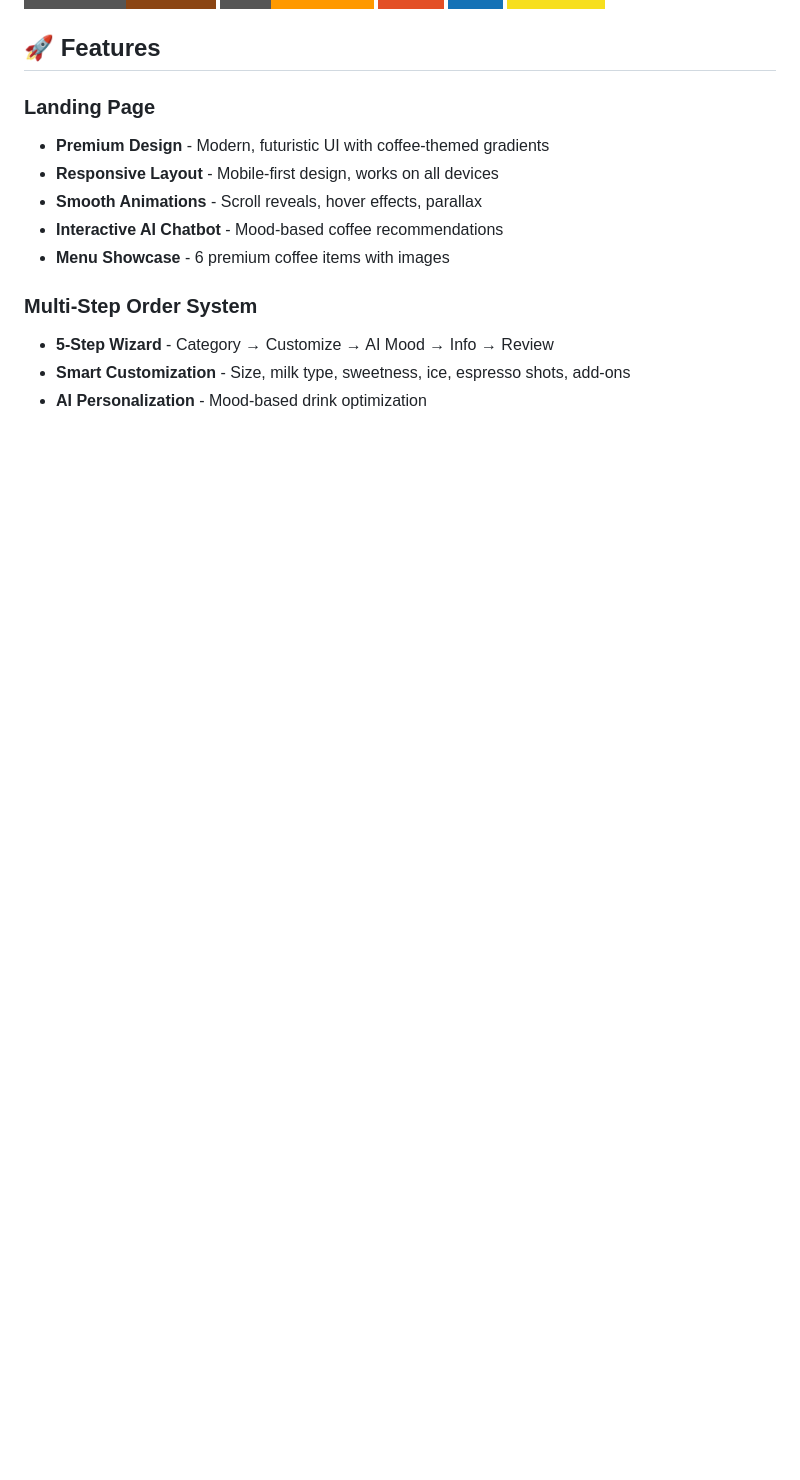
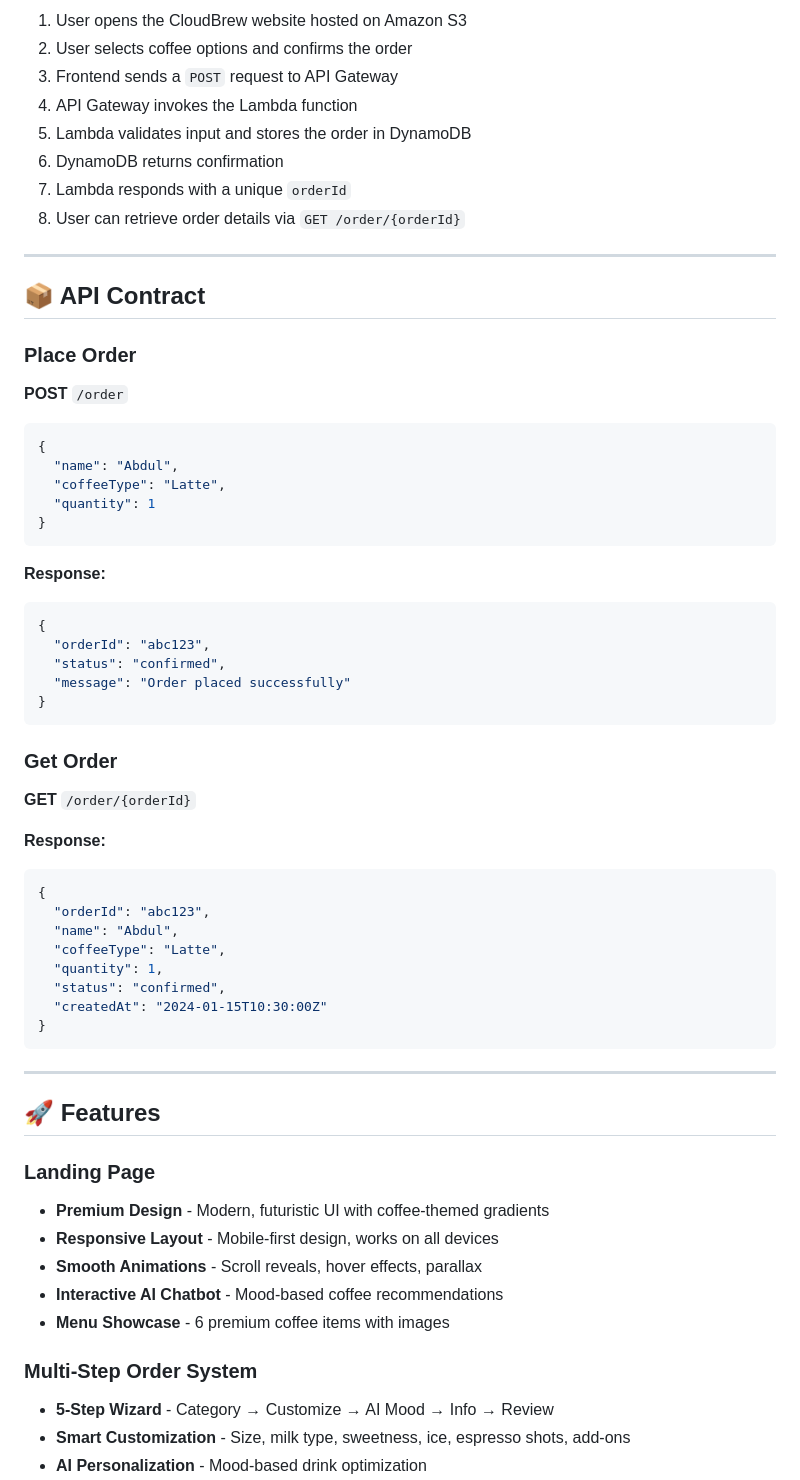
Before and after one commit to MD-Abdul-Raheem/CloudBrew_AI_Coffee_Shop, a Markdown page: README.md, the part around one of its changes. Rendered like a GitHub page; badges without logos; blank space fills up the shorter version.

````diff
--- a/README.md
+++ b/README.md
@@ -10,3 +67,52 @@ A modern, AI-powered coffee shop landing page with an interactive multi-step ord
+1. User opens the CloudBrew website hosted on Amazon S3
+2. User selects coffee options and confirms the order
+3. Frontend sends a `POST` request to API Gateway
+4. API Gateway invokes the Lambda function
+5. Lambda validates input and stores the order in DynamoDB
+6. DynamoDB returns confirmation
+7. Lambda responds with a unique `orderId`
+8. User can retrieve order details via `GET /order/{orderId}`
+
+---
+
+## 📦 API Contract
+
+### Place Order
+**POST** `/order`
+
+```json
+{
+  "name": "Abdul",
+  "coffeeType": "Latte",
+  "quantity": 1
+}
+```
+
+**Response:**
+```json
+{
+  "orderId": "abc123",
+  "status": "confirmed",
+  "message": "Order placed successfully"
+}
+```
+
+### Get Order
+**GET** `/order/{orderId}`
+
+**Response:**
+```json
+{
+  "orderId": "abc123",
+  "name": "Abdul",
+  "coffeeType": "Latte",
+  "quantity": 1,
+  "status": "confirmed",
+  "createdAt": "2024-01-15T10:30:00Z"
+}
+```
+
+---
 
 ## 🚀 Features
 
````
Also changed, not shown: other parts of README.md (+60 -3 lines).
